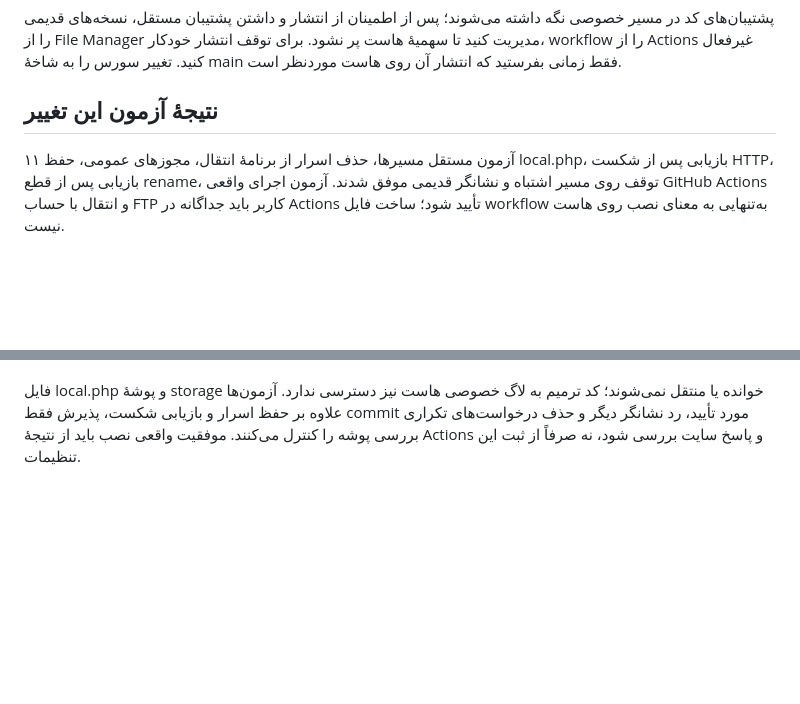
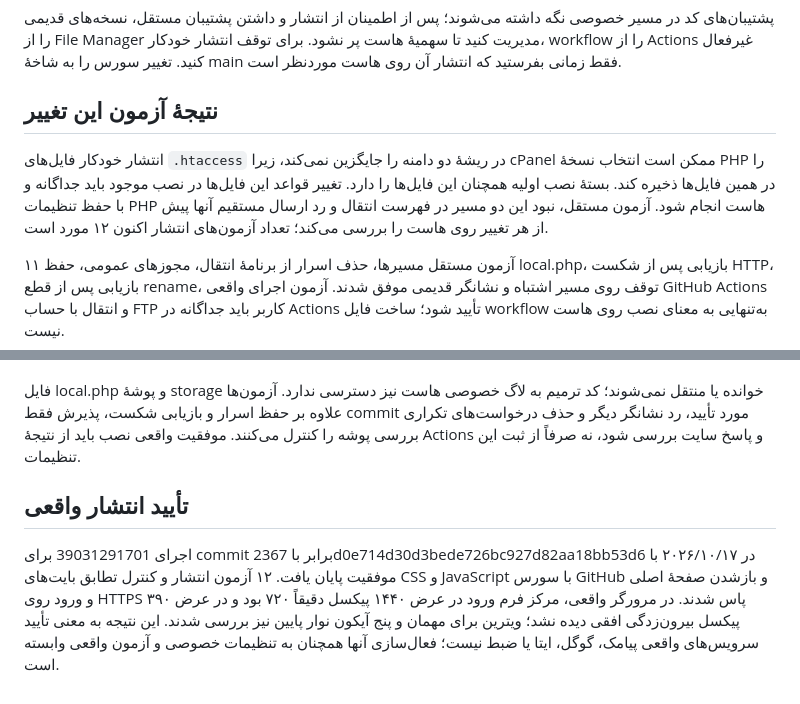
Before and after one commit to ItachiUchihaNo1/ItachiUchihaNo1.github.io, a Markdown page: docs/AUTO-DEPLOY-FA.md, 2 parts joined by grey strips. GitHub-like rendering; blank space fills up the shorter version.

Commit message:
Document verified cPanel deployment and live login checks

```diff
--- a/docs/AUTO-DEPLOY-FA.md
+++ b/docs/AUTO-DEPLOY-FA.md
@@ -47,6 +47,8 @@ Actions → Deploy Morshed to cPanel → آخرین اجرا. برای تکرا
 
 ## نتیجهٔ آزمون این تغییر
 
+انتشار خودکار فایل‌های `.htaccess` در ریشهٔ دو دامنه را جایگزین نمی‌کند، زیرا cPanel ممکن است انتخاب نسخهٔ PHP را در همین فایل‌ها ذخیره کند. بستهٔ نصب اولیه همچنان این فایل‌ها را دارد. تغییر قواعد این فایل‌ها در نصب موجود باید جداگانه و با حفظ تنظیمات PHP هاست انجام شود. آزمون مستقل، نبود این دو مسیر در فهرست انتقال و رد ارسال مستقیم آنها پیش از هر تغییر روی هاست را بررسی می‌کند؛ تعداد آزمون‌های انتشار اکنون ۱۲ مورد است.
+
 ۱۱ آزمون مستقل مسیرها، حذف اسرار از برنامهٔ انتقال، مجوزهای عمومی، حفظ local.php، بازیابی پس از شکست HTTP، بازیابی پس از قطع rename، توقف روی مسیر اشتباه و نشانگر قدیمی موفق شدند. آزمون اجرای واقعی GitHub Actions و انتقال با حساب FTP کاربر باید جداگانه در Actions تأیید شود؛ ساخت فایل workflow به‌تنهایی به معنای نصب روی هاست نیست.
 
 منابع: https://docs.cpanel.net/cpanel/files/ftp-accounts/ و https://docs.github.com/en/actions/reference/security/secrets
@@ -58,3 +60,7 @@ Actions → Deploy Morshed to cPanel → آخرین اجرا. برای تکرا
 مالک صریحاً اجازه داد فقط همین نصب قطع‌شده با حفظ پشتیبان‌ها تکمیل شود و مجوز سورس‌های PHP به 644 تغییر کند. برای همین مورد، DEPLOY_RECOVER_COMMIT در workflow فقط به commit قطع‌شدهٔ d6c7d91208bac5ded226248d6e5ab906b6d4b6ec محدود است. محتوای نشانگر باید دقیقاً با همان commit برابر باشد؛ دادهٔ خراب، نشانگر ناشناخته یا commit دیگر همچنان انتشار را متوقف می‌کند. هیچ مجوز کلی برای بازیابی انتشارهای ناشناخته ایجاد نشده است.
 
 فایل local.php و پوشهٔ storage خوانده یا منتقل نمی‌شوند؛ کد ترمیم به لاگ خصوصی هاست نیز دسترسی ندارد. آزمون‌ها علاوه بر حفظ اسرار و بازیابی شکست، پذیرش فقط commit مورد تأیید، رد نشانگر دیگر و حذف درخواست‌های تکراری بررسی پوشه را کنترل می‌کنند. موفقیت واقعی نصب باید از نتیجهٔ Actions و پاسخ سایت بررسی شود، نه صرفاً از ثبت این تنظیمات.
+
+## تأیید انتشار واقعی
+
+اجرای 39031291701 برای commit برابر با 2367d0e714d30d3bede726bc927d82aa18bb53d6 در ۲۰۲۶/۱۰/۱۷ با موفقیت پایان یافت. ۱۲ آزمون انتشار و کنترل تطابق بایت‌های CSS و JavaScript با سورس GitHub و بازشدن صفحهٔ اصلی و ورود روی HTTPS پاس شدند. در مرورگر واقعی، مرکز فرم ورود در عرض ۱۴۴۰ پیکسل دقیقاً ۷۲۰ بود و در عرض ۳۹۰ پیکسل بیرون‌زدگی افقی دیده نشد؛ ویترین برای مهمان و پنج آیکون نوار پایین نیز بررسی شدند. این نتیجه به معنی تأیید سرویس‌های واقعی پیامک، گوگل، ایتا یا ضبط نیست؛ فعال‌سازی آنها همچنان به تنظیمات خصوصی و آزمون واقعی وابسته است.
```
